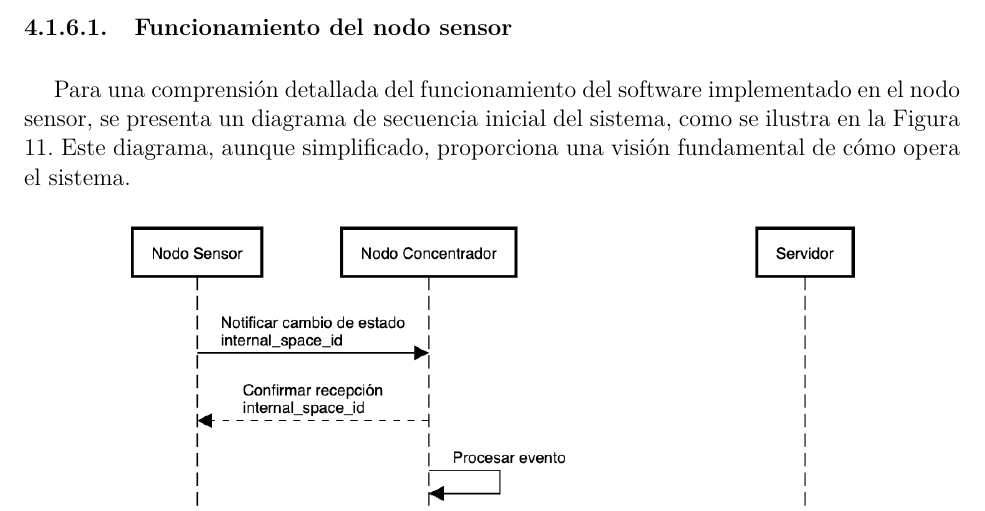
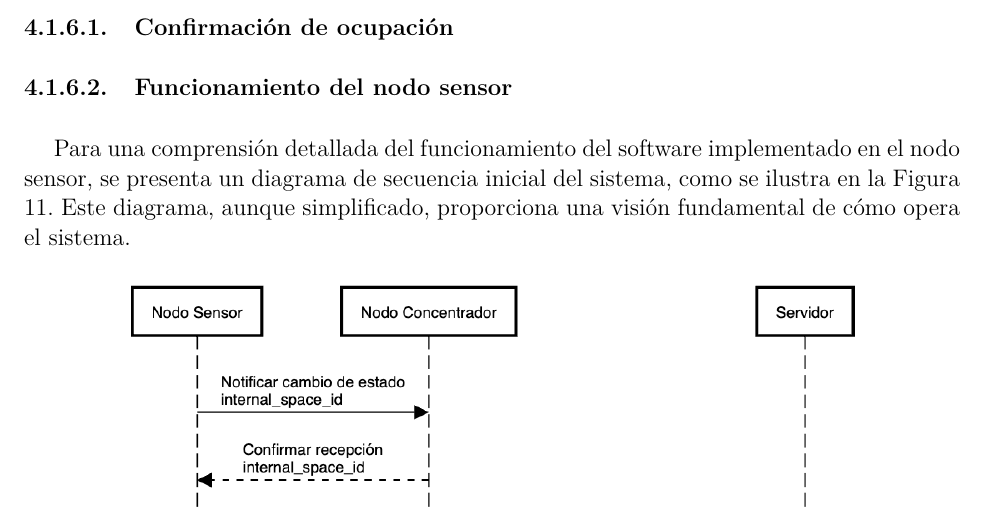
Before and after one commit to dsec-thesis/project_report, a LaTeX thesis (main.tex, which reads secciones/section_4/nodo_sensor.tex): part of page 38 of 88, cut at the place of the change. Compiled offline with pdfLaTeX; a missing font is replaced by an installed copy or a similar font; a LaTeX package or settings file that is missing is left out.

Commit message:
add section 'Confirmación de ocupación'

```diff
--- a/secciones/section_4/nodo_sensor.tex
+++ b/secciones/section_4/nodo_sensor.tex
@@ -289,6 +289,7 @@ Dicho esto, vamos a utilizar la placa de la figura \ref{heltec_lora} en nuestro
 El firmware fue dividido en dos subsistemas con la finalidad de optimizar la eficiencia de la batería. El primer subsistema, denominado "subsistema de bajo consumo," se encarga de realizar un monitoreo continuo con el propósito de detectar anomalías y, en caso de detección, activar el subsistema siguiente. Por su parte, el segundo subsistema, denominado "subsistema de alto consumo," verifica si las anomalías detectadas corresponden a un cambio en el estado de ocupación de la plaza. Posteriormente, este subsistema transmite los resultados a través del canal LoRa hacia el concentrador.
 
 
+\subsubsubsection{Confirmación de ocupación}
 
 
 
```
